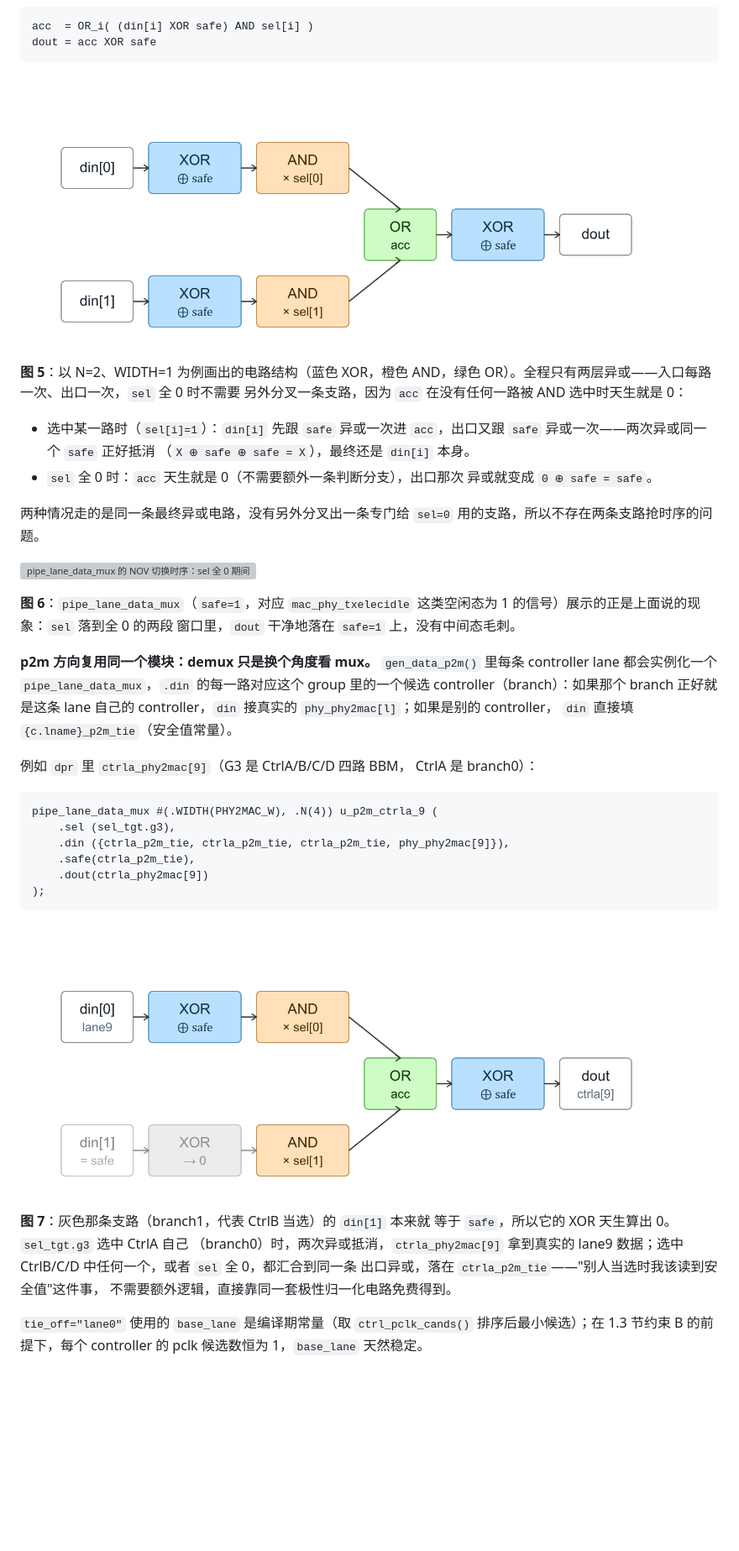
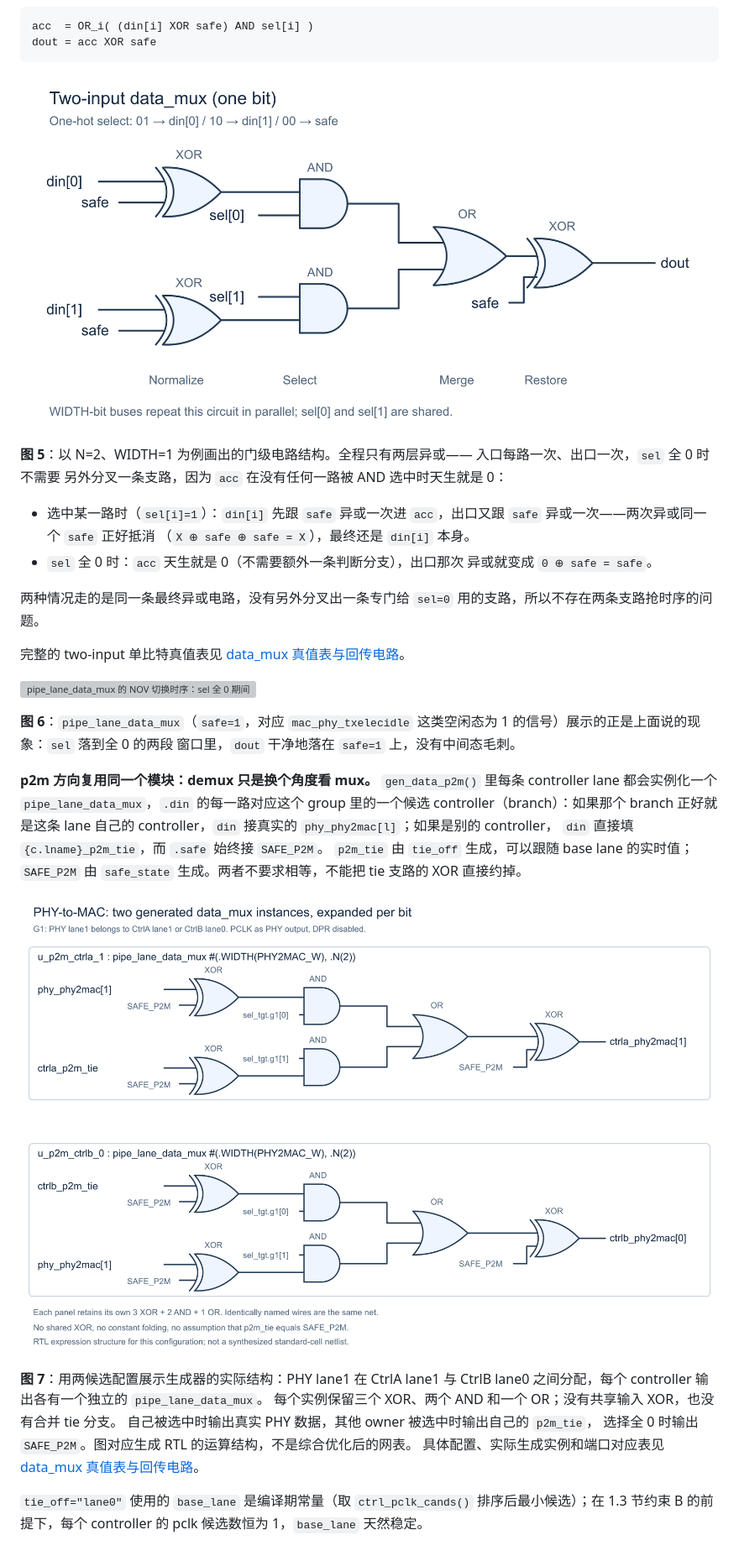
Before and after one commit to MaNan93/plm, a Markdown page: docs/design_notes.md, the part around the change. Shown at 84% size. Drawn GitHub-style; pictures changed too: docs/images/pipe_lane_data_demux.png (added), docs/images/pipe_lane_data_mux.png (added); blank space fills up the shorter version; grey boxes are pictures that could not be loaded.

````diff
--- a/docs/design_notes.md
+++ b/docs/design_notes.md
@@ -571,10 +571,10 @@ acc  = OR_i( (din[i] XOR safe) AND sel[i] )
 dout = acc XOR safe
 ```
 
-![pipe_lane_data_mux 极性归一化电路：每路 din 先跟 safe 异或、跟 sel 相与，OR 到 acc，acc 再跟 safe 异或出 dout](images/pipe_lane_data_mux_circuit.png)
+![pipe_lane_data_mux 极性归一化电路：每路 din 先跟 safe 异或、跟 sel 相与，OR 到 acc，acc 再跟 safe 异或出 dout](images/pipe_lane_data_mux.png)
 
-**图 5**：以 N=2、WIDTH=1 为例画出的电路结构（蓝色 XOR，橙色 AND，绿色
-OR）。全程只有两层异或——入口每路一次、出口一次，`sel` 全 0 时不需要
+**图 5**：以 N=2、WIDTH=1 为例画出的门级电路结构。全程只有两层异或——
+入口每路一次、出口一次，`sel` 全 0 时不需要
 另外分叉一条支路，因为 `acc` 在没有任何一路被 AND 选中时天生就是 0：
 
 - 选中某一路时（`sel[i]=1`）：`din[i]` 先跟 `safe` 异或一次进
@@ -585,6 +585,8 @@ OR）。全程只有两层异或——入口每路一次、出口一次，`sel`
 
 两种情况走的是同一条最终异或电路，没有另外分叉出一条专门给 `sel=0`
 用的支路，所以不存在两条支路抢时序的问题。
+
+完整的 two-input 单比特真值表见 [data_mux 真值表与回传电路](data_mux.md)。
 
 ![pipe_lane_data_mux 的 NOV 切换时序：sel 全 0 期间 dout 无毛刺地落在 safe 上](images/pipe_lane_data_mux_timing.png)
 
@@ -597,28 +599,18 @@ OR）。全程只有两层异或——入口每路一次、出口一次，`sel`
 `pipe_lane_data_mux`，`.din` 的每一路对应这个 group 里的一个候选
 controller（branch）：如果那个 branch 正好就是这条 lane 自己的
 controller，`din` 接真实的 `phy_phy2mac[l]`；如果是别的 controller，
-`din` 直接填 `{c.lname}_p2m_tie`（安全值常量）。
+`din` 直接填 `{c.lname}_p2m_tie`，而 `.safe` 始终接 `SAFE_P2M`。
+`p2m_tie` 由 `tie_off` 生成，可以跟随 base lane 的实时值；`SAFE_P2M`
+由 `safe_state` 生成。两者不要求相等，不能把 tie 支路的 XOR 直接约掉。
 
-例如 `dpr` 里 `ctrla_phy2mac[9]`（G3 是 CtrlA/B/C/D 四路 BBM，
-CtrlA 是 branch0）：
+![两个生成的 data_mux 实例逐门展开的 PHY→MAC 回传电路](images/pipe_lane_data_demux.png)
 
-```verilog
-pipe_lane_data_mux #(.WIDTH(PHY2MAC_W), .N(4)) u_p2m_ctrla_9 (
-    .sel (sel_tgt.g3),
-    .din ({ctrla_p2m_tie, ctrla_p2m_tie, ctrla_p2m_tie, phy_phy2mac[9]}),
-    .safe(ctrla_p2m_tie),
-    .dout(ctrla_phy2mac[9])
-);
-```
-
-![pipe_lane_data_mux 用在 p2m/demux 方向：branch0 是真实数据，branch1 的 din 直接填 safe 常量](images/pipe_lane_data_mux_demux_circuit.png)
-
-**图 7**：灰色那条支路（branch1，代表 CtrlB 当选）的 `din[1]` 本来就
-等于 `safe`，所以它的 XOR 天生算出 0。`sel_tgt.g3` 选中 CtrlA 自己
-（branch0）时，两次异或抵消，`ctrla_phy2mac[9]` 拿到真实的 lane9
-数据；选中 CtrlB/C/D 中任何一个，或者 `sel` 全 0，都汇合到同一条
-出口异或，落在 `ctrla_p2m_tie`——"别人当选时我该读到安全值"这件事，
-不需要额外逻辑，直接靠同一套极性归一化电路免费得到。
+**图 7**：用两候选配置展示生成器的实际结构：PHY lane1 在 CtrlA lane1 与
+CtrlB lane0 之间分配，每个 controller 输出各有一个独立的 `pipe_lane_data_mux`。
+每个实例保留三个 XOR、两个 AND 和一个 OR；没有共享输入 XOR，也没有合并 tie 分支。
+自己被选中时输出真实 PHY 数据，其他 owner 被选中时输出自己的 `p2m_tie`，
+选择全 0 时输出 `SAFE_P2M`。图对应生成 RTL 的运算结构，不是综合优化后的网表。
+具体配置、实际生成实例和端口对应表见 [data_mux 真值表与回传电路](data_mux.md)。
 
 `tie_off="lane0"` 使用的 `base_lane` 是编译期常量（取
 `ctrl_pclk_cands()` 排序后最小候选）；在 1.3 节约束 B 的前提下，每个
````
Also changed, not shown: docs/README.md (+1 -0 lines), docs/data_mux.md (added, +89 -0 lines), 2 other files.
